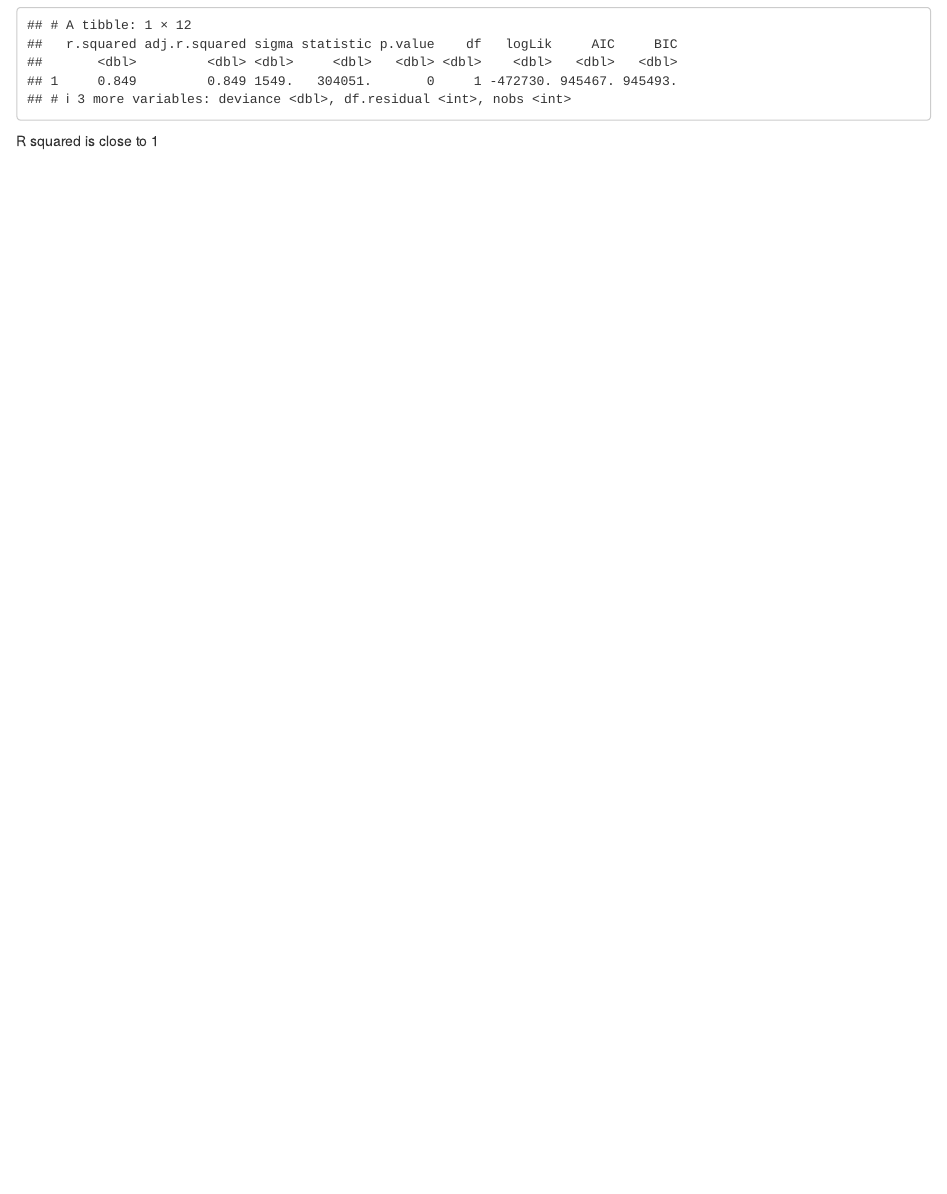
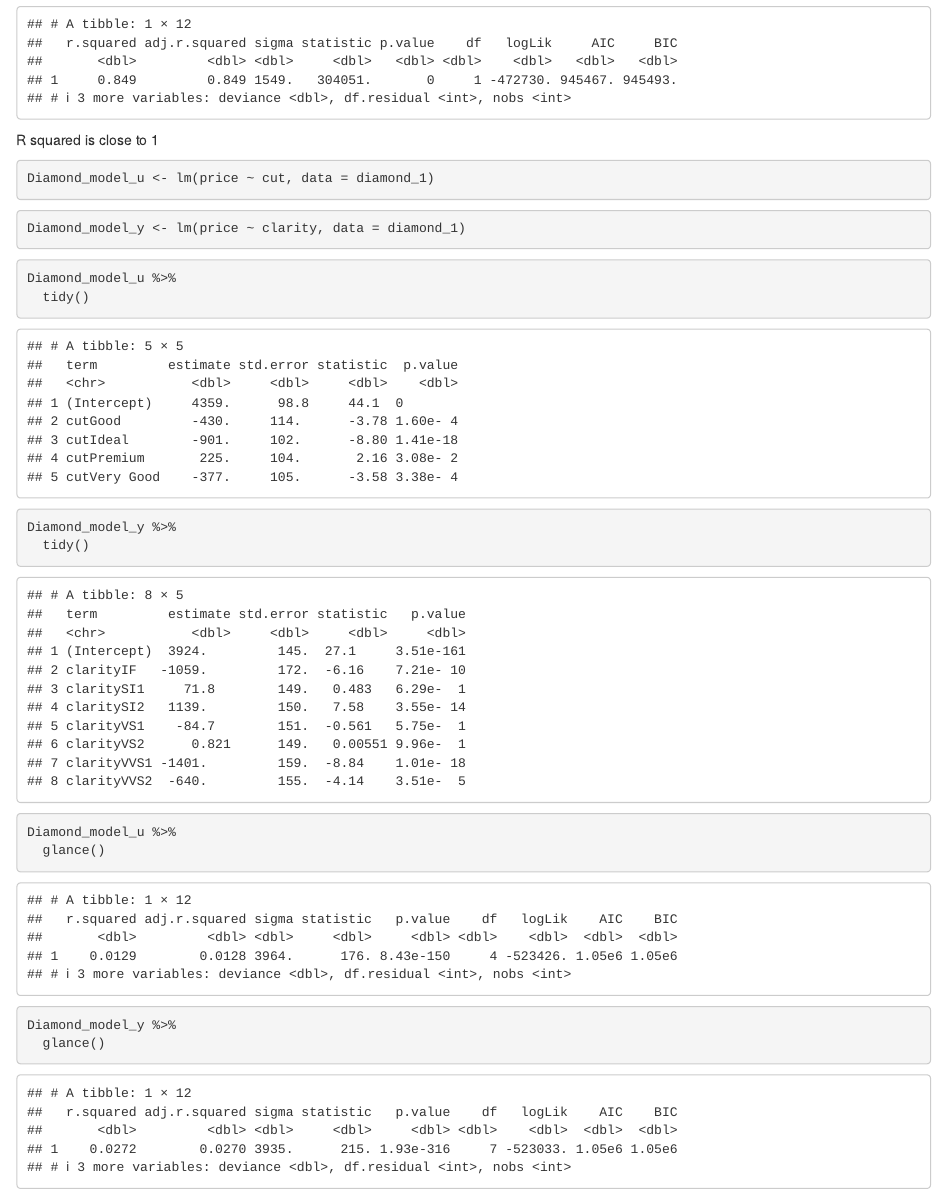
Before and after one commit to JDV-GMU/CDS-101_Final_JAD, an R Markdown document (Coding.Rmd): the page in a window 1100 px wide, from 3000 px down. Rendered offline with R 4.5, knitr and Pandoc, with nearby package versions.

Commit message:
other models

````diff
--- a/Coding.Rmd
+++ b/Coding.Rmd
@@ -51,3 +51,34 @@ Diamond_model %>%
   glance()
 ```
 R squared is close to 1
+
+```{r}
+Diamond_model_u <- lm(price ~ cut, data = diamond_1)
+```
+
+```{r}
+Diamond_model_y <- lm(price ~ clarity, data = diamond_1)
+```
+
+```{r}
+Diamond_model_u %>%
+  tidy()
+```
+
+
+```{r}
+Diamond_model_y %>%
+  tidy()
+```
+
+```{r}
+Diamond_model_u %>%
+  glance()
+```
+
+
+
+```{r}
+Diamond_model_y %>%
+  glance()
+```
````
